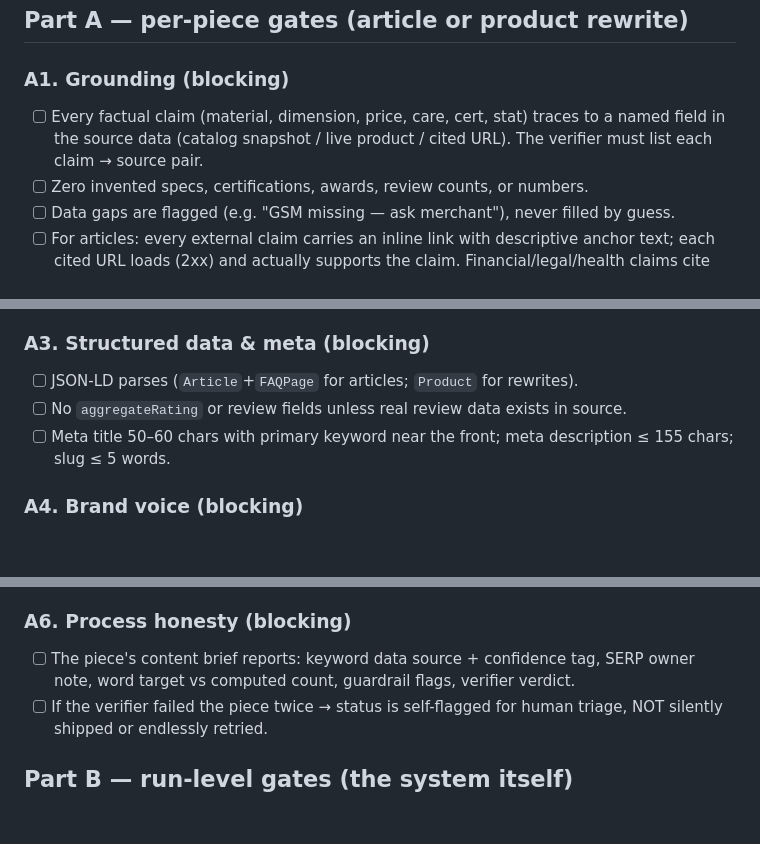
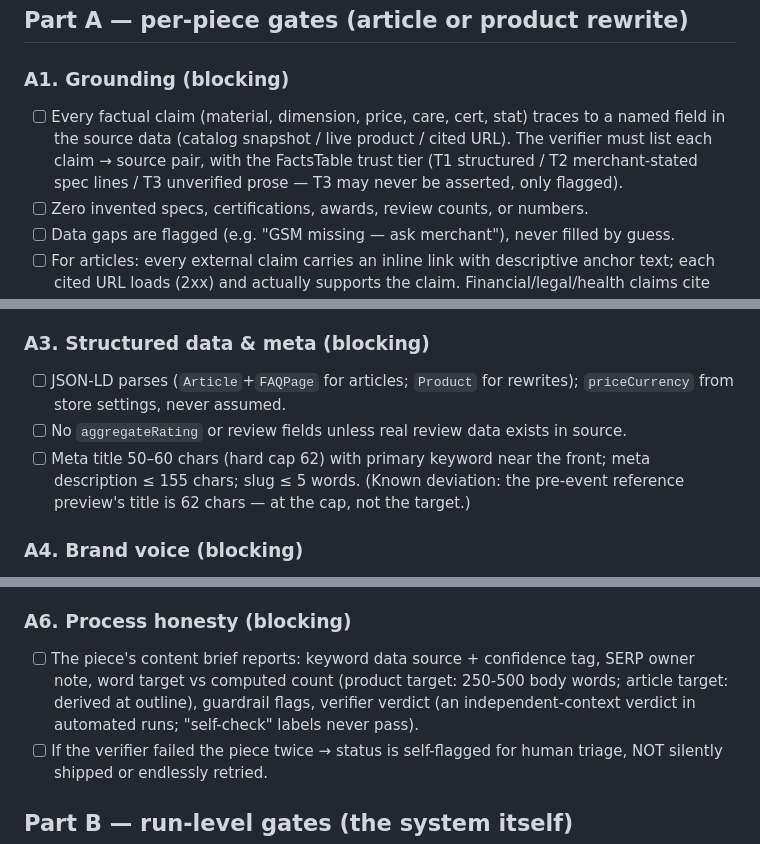
Before and after one commit to Jakkaai-inc/rankenstein, a Markdown page: inputs/RUBRIC.md, 3 parts joined by grey strips. Drawn GitHub-style; blank space fills up the shorter version.

```diff
--- a/inputs/RUBRIC.md
+++ b/inputs/RUBRIC.md
@@ -5,7 +5,7 @@
 ## Part A — per-piece gates (article or product rewrite)
 
 ### A1. Grounding (blocking)
-- [ ] Every factual claim (material, dimension, price, care, cert, stat) traces to a named field in the source data (catalog snapshot / live product / cited URL). The verifier must list each claim → source pair.
+- [ ] Every factual claim (material, dimension, price, care, cert, stat) traces to a named field in the source data (catalog snapshot / live product / cited URL). The verifier must list each claim → source pair, with the FactsTable trust tier (T1 structured / T2 merchant-stated spec lines / T3 unverified prose — T3 may never be asserted, only flagged).
 - [ ] Zero invented specs, certifications, awards, review counts, or numbers.
 - [ ] Data gaps are flagged (e.g. "GSM missing — ask merchant"), never filled by guess.
 - [ ] For articles: every external claim carries an inline link with descriptive anchor text; each cited URL loads (2xx) and actually supports the claim. Financial/legal/health claims cite only high-authority sources.
@@ -18,9 +18,9 @@
 - [ ] One-paragraph test: an LLM could summarize the page in one accurate paragraph.
 
 ### A3. Structured data & meta (blocking)
-- [ ] JSON-LD parses (`Article`+`FAQPage` for articles; `Product` for rewrites).
+- [ ] JSON-LD parses (`Article`+`FAQPage` for articles; `Product` for rewrites); `priceCurrency` from store settings, never assumed.
 - [ ] No `aggregateRating` or review fields unless real review data exists in source.
-- [ ] Meta title 50–60 chars with primary keyword near the front; meta description ≤ 155 chars; slug ≤ 5 words.
+- [ ] Meta title 50–60 chars (hard cap 62) with primary keyword near the front; meta description ≤ 155 chars; slug ≤ 5 words. (Known deviation: the pre-event reference preview's title is 62 chars — at the cap, not the target.)
 
 ### A4. Brand voice (blocking)
 - [ ] Zero em dashes. Zero emojis in headings. Zero banned words (per project's confirmed brand profile).
@@ -33,7 +33,7 @@
 - [ ] Articles: keyword not already covered by existing content at the same intent (else refresh recommendation, not a duplicate).
 
 ### A6. Process honesty (blocking)
-- [ ] The piece's content brief reports: keyword data source + confidence tag, SERP owner note, word target vs computed count, guardrail flags, verifier verdict.
+- [ ] The piece's content brief reports: keyword data source + confidence tag, SERP owner note, word target vs computed count (product target: 250-500 body words; article target: derived at outline), guardrail flags, verifier verdict (an independent-context verdict in automated runs; "self-check" labels never pass).
 - [ ] If the verifier failed the piece twice → status is self-flagged for human triage, NOT silently shipped or endlessly retried.
 
 ## Part B — run-level gates (the system itself)
```
Also changed, not shown: inputs/LAYER-CONTRACTS.md (+20 -9 lines).
